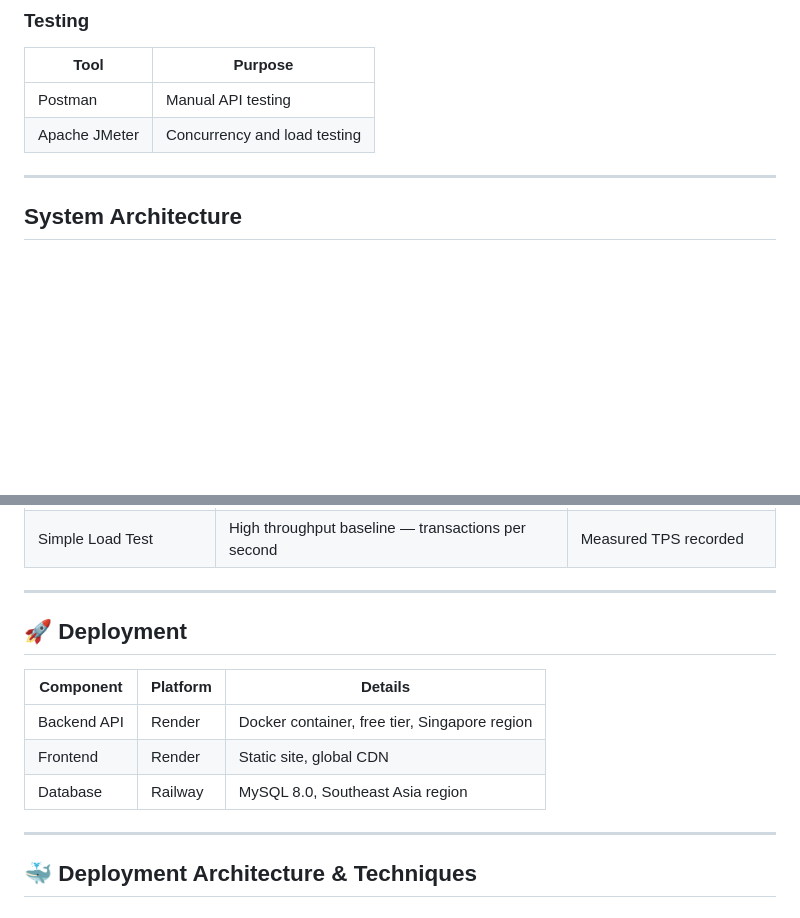
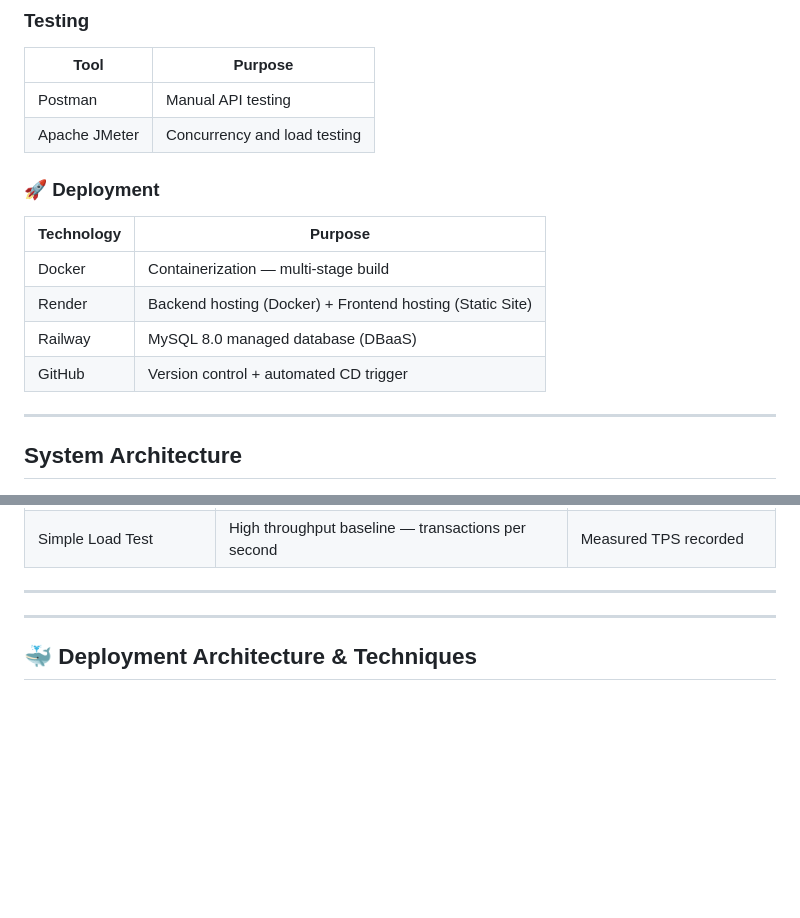
Before and after one commit to abhinavasd2005/FinFlow-, a Markdown page: README.md, 2 parts joined by grey strips. GitHub-like rendering; blank space fills up the shorter version.

```diff
--- a/README.md
+++ b/README.md
@@ -98,6 +98,15 @@ A minimal HTML/CSS/JavaScript frontend provides a working interface for users an
 |---|---|
 | Postman | Manual API testing |
 | Apache JMeter | Concurrency and load testing |
+
+### 🚀 Deployment
+
+| Technology | Purpose |
+|---|---|
+| Docker | Containerization — multi-stage build |
+| Render | Backend hosting (Docker) + Frontend hosting (Static Site) |
+| Railway | MySQL 8.0 managed database (DBaaS) |
+| GitHub | Version control + automated CD trigger |
 
 ---
 
@@ -347,15 +356,6 @@ Six JMeter test plans were executed. Screenshots of results are included in the
 | Simple Load Test | High throughput baseline — transactions per second | Measured TPS recorded |
 
 ---
-
-## 🚀 Deployment
-
-| Component | Platform | Details |
-|---|---|---|
-| Backend API | Render | Docker container, free tier, Singapore region |
-| Frontend | Render | Static site, global CDN |
-| Database | Railway | MySQL 8.0, Southeast Asia region |
-
 
 ---
 
```
